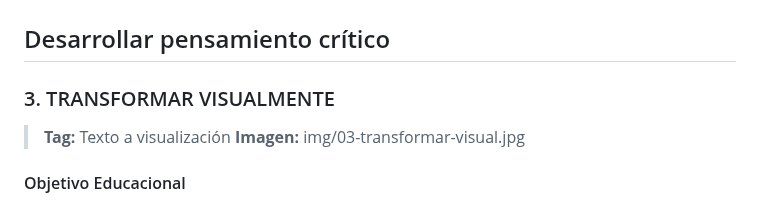
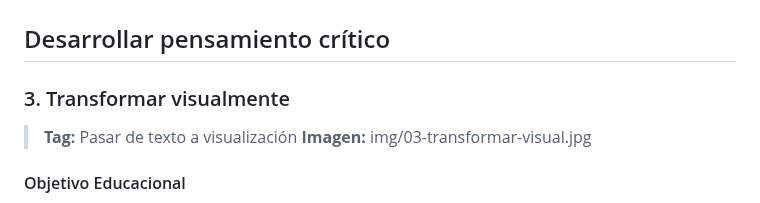
Before and after one commit to MarioFlorido/TallerIA2-web, a Markdown page: contenido.md, the part around one of its changes. Drawn GitHub-style.

Commit message:
Correct formatting and capitalization in contenido.md

```diff
--- a/contenido.md
+++ b/contenido.md
@@ -108,8 +108,8 @@ REGLAS CRÍTICAS: Nunca muestres todas las preguntas a la vez. Solo una por turn
 # FASE 2: ANÁLISIS
 ## Desarrollar pensamiento crítico
 
-### 3. TRANSFORMAR VISUALMENTE
-> **Tag:** Texto a visualización
+### 3. Transformar visualmente
+> **Tag:** Pasar de texto a visualización
 > **Imagen:** img/03-transformar-visual.jpg
 
 #### Objetivo Educacional
```
Also changed, not shown: other parts of contenido.md (+9 -9 lines).
